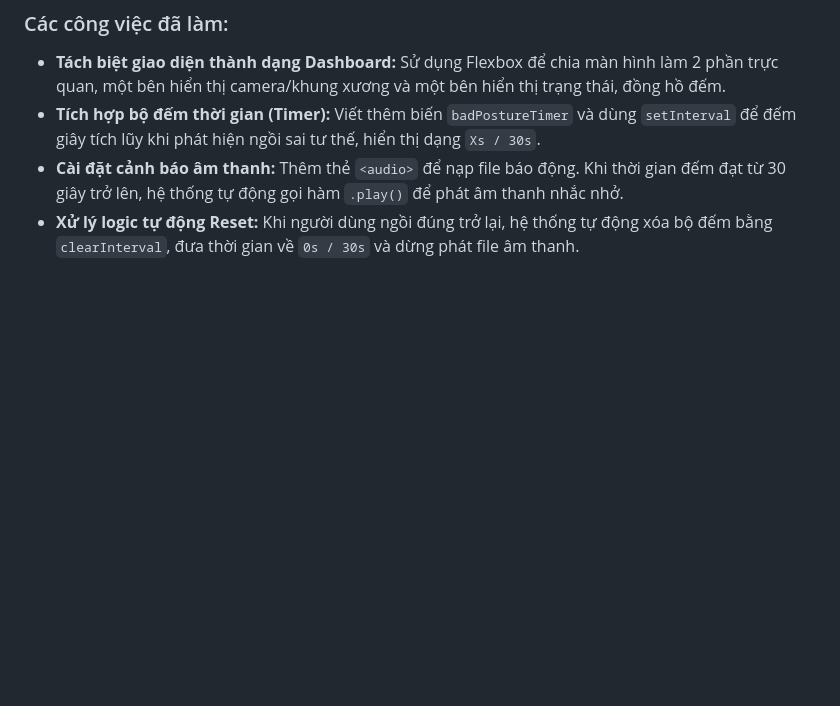
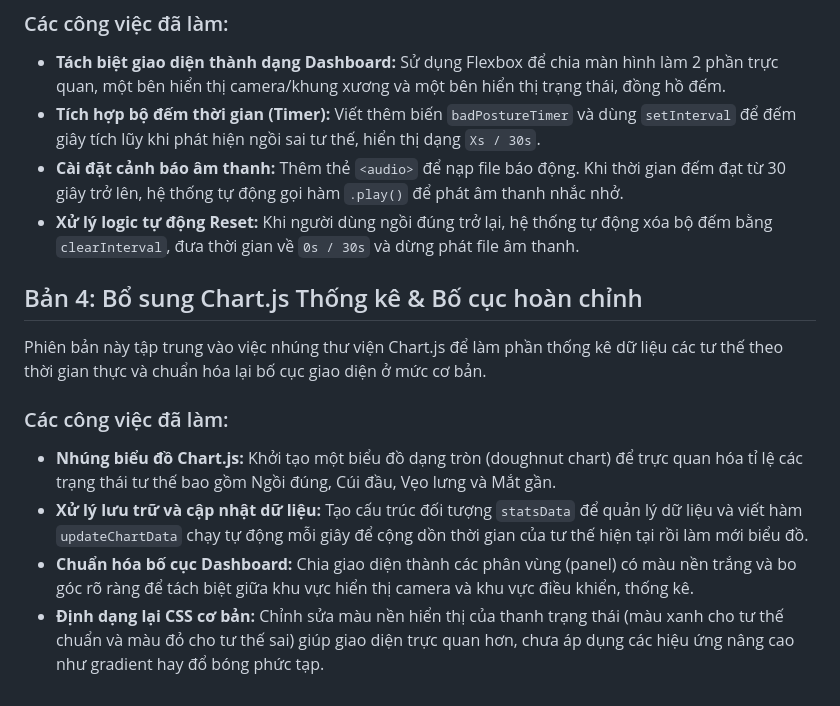
Before and after one commit to luucongchung/BTL, a Markdown page: README.md, the part around the change. GitHub-like rendering; blank space fills up the shorter version.

Commit message:
Add Chart.js integration and layout improvements
This version focuses on integrating Chart.js for real-time posture statistics and standardizing the basic layout of the interface.

```diff
--- a/README.md
+++ b/README.md
@@ -35,3 +35,12 @@ Phiên bản này tập trung xử lý logic thời gian và âm thanh để t
 * **Tích hợp bộ đếm thời gian (Timer):** Viết thêm biến `badPostureTimer` và dùng `setInterval` để đếm giây tích lũy khi phát hiện ngồi sai tư thế, hiển thị dạng `Xs / 30s`.
 * **Cài đặt cảnh báo âm thanh:** Thêm thẻ `<audio>` để nạp file báo động. Khi thời gian đếm đạt từ 30 giây trở lên, hệ thống tự động gọi hàm `.play()` để phát âm thanh nhắc nhở.
 * **Xử lý logic tự động Reset:** Khi người dùng ngồi đúng trở lại, hệ thống tự động xóa bộ đếm bằng `clearInterval`, đưa thời gian về `0s / 30s` và dừng phát file âm thanh.
+## Bản 4: Bổ sung Chart.js Thống kê & Bố cục hoàn chỉnh
+
+Phiên bản này tập trung vào việc nhúng thư viện Chart.js để làm phần thống kê dữ liệu các tư thế theo thời gian thực và chuẩn hóa lại bố cục giao diện ở mức cơ bản.
+
+### Các công việc đã làm:
+* **Nhúng biểu đồ Chart.js:** Khởi tạo một biểu đồ dạng tròn (doughnut chart) để trực quan hóa tỉ lệ các trạng thái tư thế bao gồm Ngồi đúng, Cúi đầu, Vẹo lưng và Mắt gần.
+* **Xử lý lưu trữ và cập nhật dữ liệu:** Tạo cấu trúc đối tượng `statsData` để quản lý dữ liệu và viết hàm `updateChartData` chạy tự động mỗi giây để cộng dồn thời gian của tư thế hiện tại rồi làm mới biểu đồ.
+* **Chuẩn hóa bố cục Dashboard:** Chia giao diện thành các phân vùng (panel) có màu nền trắng và bo góc rõ ràng để tách biệt giữa khu vực hiển thị camera và khu vực điều khiển, thống kê.
+* **Định dạng lại CSS cơ bản:** Chỉnh sửa màu nền hiển thị của thanh trạng thái (màu xanh cho tư thế chuẩn và màu đỏ cho tư thế sai) giúp giao diện trực quan hơn, chưa áp dụng các hiệu ứng nâng cao như gradient hay đổ bóng phức tạp.
```
